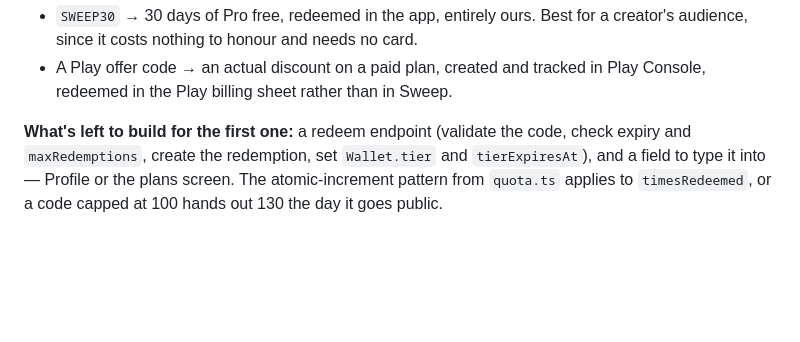
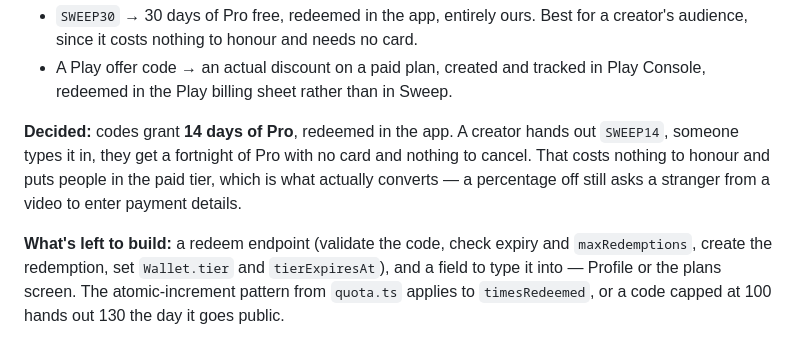
Before and after one commit to FerrettMC/sweep, a Markdown page: ROADMAP.md, the part around the change. GitHub-like rendering; blank space fills up the shorter version.

Commit message:
Pin the promo code shape: 14 days of Pro
Recorded as a decision rather than an open question, so next week starts from
a spec. Codes grant a fortnight of Pro, redeemed in the app — which the
existing tables already model, costs nothing to honour, and needs no card.

The alternative, an actual discount, is a Play offer code rather than anything
we build, and it still asks a stranger from a video to enter payment details
before they've used the app.

```diff
--- a/ROADMAP.md
+++ b/ROADMAP.md
@@ -251,7 +251,13 @@ So a code from a video is a choice between two mechanisms, not one feature:
 - A Play offer code → an actual discount on a paid plan, created and tracked in
   Play Console, redeemed in the Play billing sheet rather than in Sweep.
 
-**What's left to build for the first one:** a redeem endpoint (validate the
+**Decided:** codes grant **14 days of Pro**, redeemed in the app. A creator
+hands out `SWEEP14`, someone types it in, they get a fortnight of Pro with no
+card and nothing to cancel. That costs nothing to honour and puts people in the
+paid tier, which is what actually converts — a percentage off still asks a
+stranger from a video to enter payment details.
+
+**What's left to build:** a redeem endpoint (validate the
 code, check expiry and `maxRedemptions`, create the redemption, set
 `Wallet.tier` and `tierExpiresAt`), and a field to type it into — Profile or
 the plans screen. The atomic-increment pattern from `quota.ts` applies to
```
